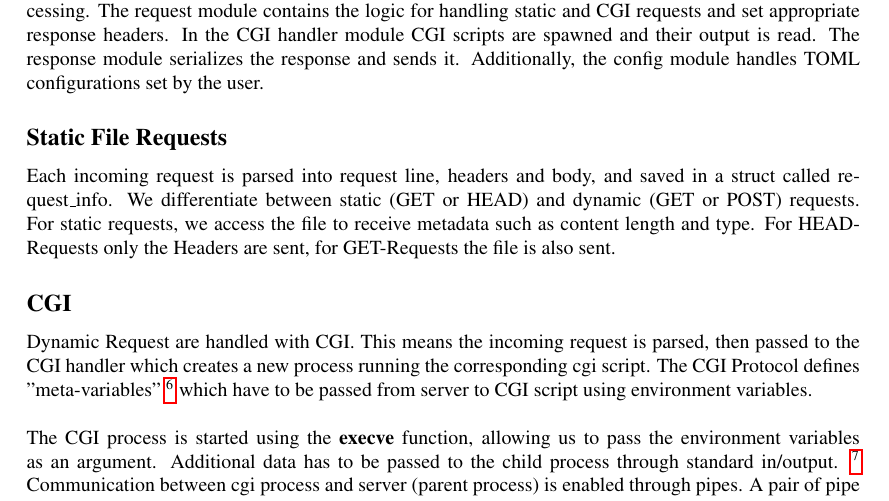
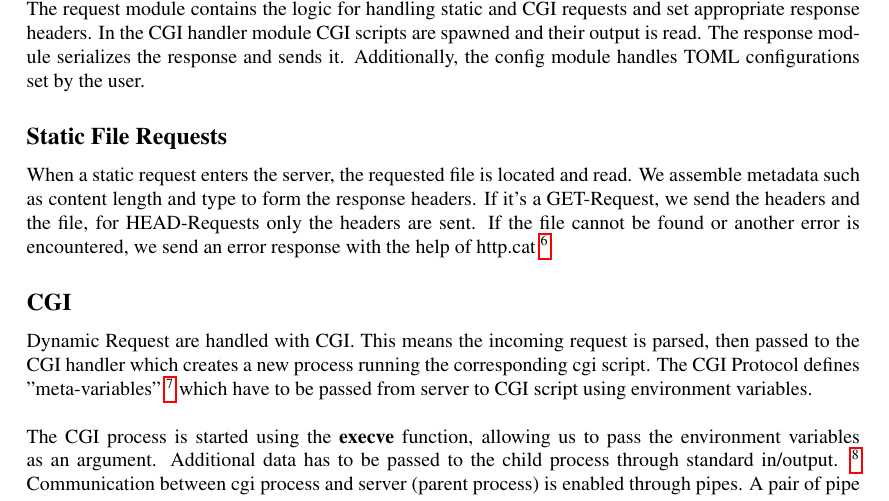
Before and after one commit to EphraimSiegfried/cuteserver, a LaTeX document (reports/final-report/main.tex, which reads reports/final-report/content/03_implementation.tex): part of page 4 of 9, cut so that both start at the same text. Compiled offline with pdfLaTeX.

Commit message:
finish report

```diff
--- a/reports/final-report/content/03_implementation.tex
+++ b/reports/final-report/content/03_implementation.tex
@@ -8,11 +8,10 @@ Initially, we used \textbf{Makefiles} to build the source code, but this approac
 Our implementation strategy for the web server was iterative, starting with small, manageable tasks and progressively tackling more complex ones. We regularly tested the code by running it with different inputs to ensure functionality.
 
 \subsection*{Project Structure}
-We tackled the implementation of our web server by structuruing the code into 6 core modules. In the main module the server socket is set up and incoming TCP connections are handled through a threadpool. The parser module deserializes the request and puts the headers into a hashmap to simplify further processing. The request module contains the logic for handling static and CGI requests and set appropriate response headers. In the CGI handler module CGI scripts are spawned and their output is read. The response module serializes the response and sends it. Additionally, the config module handles TOML configurations set by the user.
+We tackled the implementation of our web server by structuring the code into 6 core modules. In the main module the server socket is set up and incoming TCP connections are handled through a threadpool. The parser module deserializes the request and puts the headers into a hashmap to simplify further processing. The request module contains the logic for handling static and CGI requests and set appropriate response headers. In the CGI handler module CGI scripts are spawned and their output is read. The response module serializes the response and sends it. Additionally, the config module handles TOML configurations set by the user.
 
 \subsection*{Static File Requests}
-Each incoming request is parsed into request line, headers and body, and saved in a struct called request\_info. We differentiate between static (GET or HEAD) and dynamic (GET or POST) requests.
-For static requests, we access the file to receive metadata such as content length and type. For HEAD-Requests only the Headers are sent, for GET-Requests the file is also sent.
+When a static request enters the server, the requested file is located and read. We assemble metadata such as content length and type to form the response headers. If it's a GET-Request, we send the headers and the file, for HEAD-Requests only the headers are sent. If the file cannot be found or another error is encountered, we send an error response with the help of http.cat \footnote{\url{https://http.cat}}.
 
 \subsection*{CGI}
 Dynamic Request are handled with CGI. This means the incoming request is parsed, then passed to the CGI handler which creates a new process running the corresponding cgi script. The CGI Protocol defines "meta-variables" \footnote{RFC 3875. CGI Specification. Section 4.1 Request Meta-Variables. \url{https://datatracker.ietf.org/doc/html/rfc3875#section-4.1}} which have to be passed from server to CGI script using environment variables. \\
```
Also changed, not shown: reports/final-report/content/04_results_discussion.tex (+4 -7 lines), reports/final-report/main.pdf, reports/final-report/content/03_implementation.tex (2 more changed lines).
